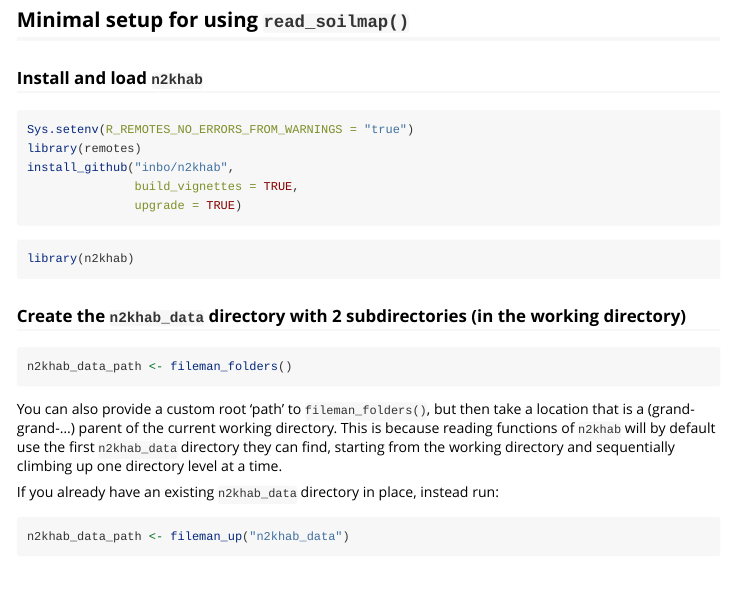
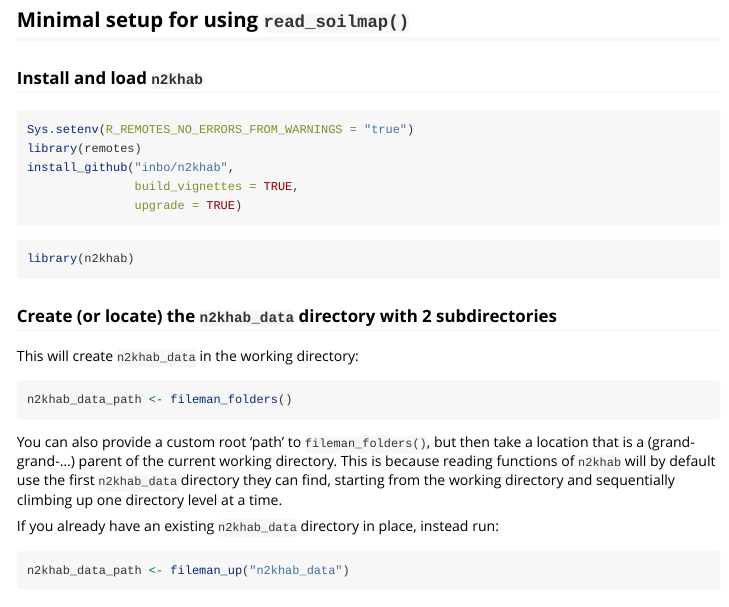
Before and after one commit to inbo/n2khab, an R Markdown document (vignettes/v022_example.Rmd): the page in a window 1100 px wide, from 300 px down. Rendered offline with R 4.5, knitr and Pandoc, with nearby package versions.

Commit message:
Vignette read_soilmap(): rewording data folder creation

````diff
--- a/vignettes/v022_example.Rmd
+++ b/vignettes/v022_example.Rmd
@@ -42,7 +42,9 @@ install_github("inbo/n2khab",
 library(n2khab)
 ```
 
-### Create the `n2khab_data` directory with 2 subdirectories (in the working directory)
+### Create (or locate) the `n2khab_data` directory with 2 subdirectories
+
+This will create `n2khab_data` in the working directory:
 
 ```{r}
 n2khab_data_path <- fileman_folders()
````
